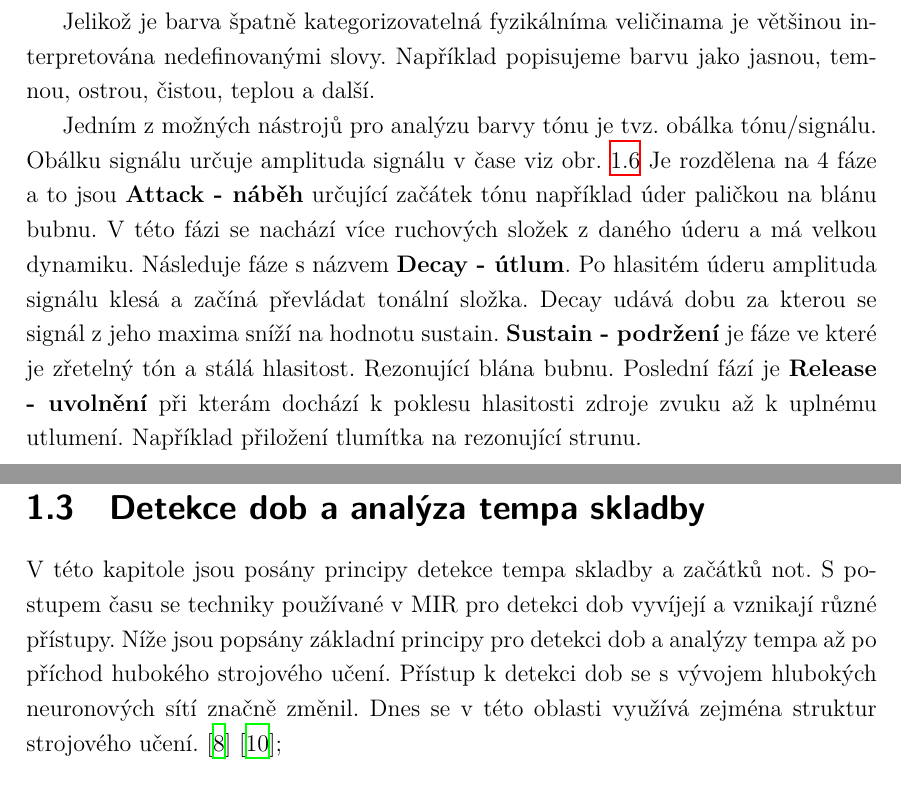
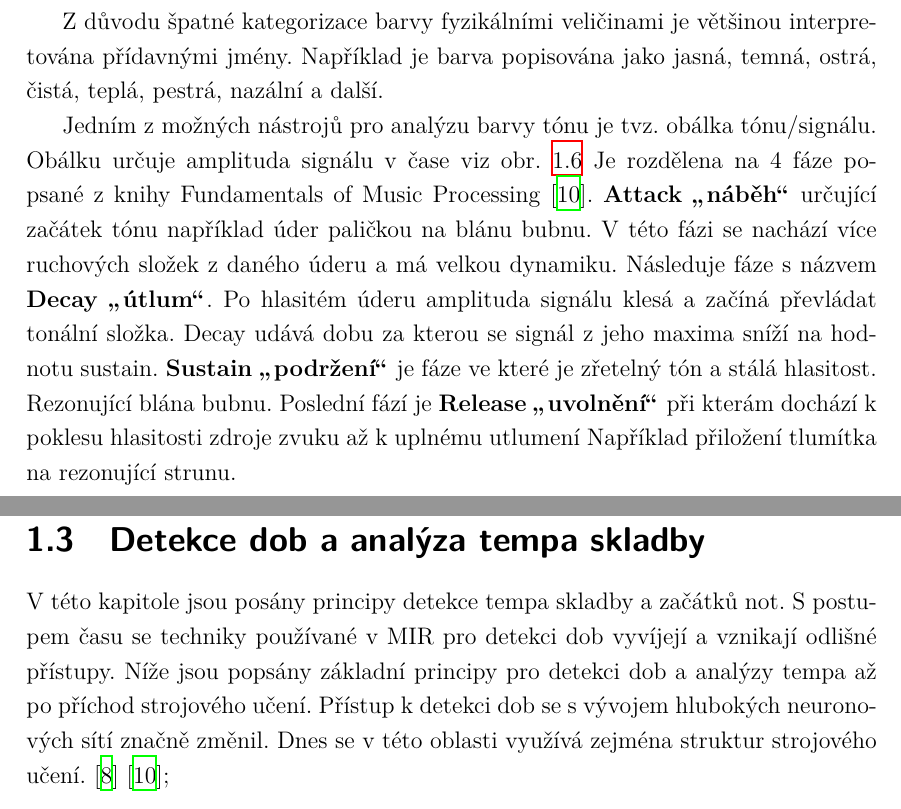
Before and after one commit to VikinnCz/Diplomova_prace_text, a LaTeX thesis (2022_Slezak_Svetelne_animace_pro_system_spectoda_na_zaklade_analyzy_parametru_hudebnich_nahravek.tex, which reads text/reseni.tex): two parts of pages 23 and 25 of 31, joined at a grey line, cut at the place of the change. The pictures show the PDF file 2022_Slezak_Svetelne_animace_pro_system_spectoda_na_zaklade_analyzy_parametru_hudebnich_nahravek.pdf that the author committed with the source.

Commit message:
Update: barva

```diff
--- a/text/reseni.tex
+++ b/text/reseni.tex
@@ -308,15 +307,16 @@ Struktura a možnosti systému Spectoda pro generování interaktivních světel
 
-  Jelikož je barva špatně kategorizovatelná fyzikálníma veličinama je většinou interpretována nedefinovanými slovy.
-  Například popisujeme barvu jako jasnou, temnou, ostrou, čistou, teplou a další.
+  Z důvodu špatné kategorizace barvy fyzikálními veličinami je většinou interpretována přídavnými jmény.
+  Například je barva popisována jako jasná, temná, ostrá, čistá, teplá, pestrá, nazální a další.
 
   Jedním z možných nástrojů pro analýzu barvy tónu je tvz. obálka tónu/signálu.
-  Obálku signálu určuje amplituda signálu v čase viz obr. \ref{fig:ADSR_envelope_on_piano_tone}
-  Je rozdělena na 4 fáze a to jsou \textbf{Attack - náběh} určující začátek tónu například úder paličkou na blánu bubnu.
+  Obálku určuje amplituda signálu v čase viz obr. \ref{fig:ADSR_envelope_on_piano_tone}
+  Je rozdělena na 4 fáze popsané z knihy Fundamentals of Music Processing \cite{fundamental_of_music_processing}.
+  \textbf{Attack \uv{náběh}} určující začátek tónu například úder paličkou na blánu bubnu.
   V této fázi se nachází více ruchových složek z daného úderu a má velkou dynamiku.
-  Následuje fáze s názvem \textbf{Decay - útlum}.
+  Následuje fáze s názvem \textbf{Decay \uv{útlum}}.
   Po hlasitém úderu amplituda signálu klesá a začíná převládat tonální složka. Decay udává dobu za kterou se signál z jeho maxima sníží na hodnotu sustain.
-  \textbf{Sustain - podržení} je fáze ve které je zřetelný tón a stálá hlasitost. Rezonující blána bubnu.
-  Poslední fází je \textbf{Release - uvolnění} při kterám dochází k poklesu hlasitosti zdroje zvuku až k uplnému utlumení.
+  \textbf{Sustain \uv{podržení}} je fáze ve které je zřetelný tón a stálá hlasitost. Rezonující blána bubnu.
+  Poslední fází je \textbf{Release \uv{uvolnění}} při kterám dochází k poklesu hlasitosti zdroje zvuku až k uplnému utlumení
   Například přiložení tlumítka na rezonující strunu.
 
   \begin{figure}[H]
@@ -338,2 +338,3 @@ Struktura a možnosti systému Spectoda pro generování interaktivních světel
   Dle konstrukce nástroje se v signálu objevují násobky nosné frekvence.
   Tyto násobky představují vyšší harmonické složky tónu.
+  Počet a amplituda vyšších harmonických složek má vliv na výslednou barvu tónu a je to hlavní důvod proč je lidské ucho schopné rozeznat stejný tón znějící na různé nástroje.
@@ -343,8 +343,8 @@ Struktura a možnosti systému Spectoda pro generování interaktivních světel
 
 \section{Detekce dob a analýza tempa skladby} \label{sec:Detekce_tempa}
 V této kapitole jsou posány principy detekce tempa skladby a začátků not.
-S postupem času se techniky používané v \acs*{MIR} pro detekci dob vyvíjejí a vznikají různé přístupy.
-Níže jsou popsány základní principy pro detekci dob a analýzy tempa až po příchod hubokého strojového učení.
+S postupem času se techniky používané v \acs{MIR} pro detekci dob vyvíjejí a vznikají odlišné přístupy.
+Níže jsou popsány základní principy pro detekci dob a analýzy tempa až po příchod strojového učení.
 Přístup k detekci dob se s vývojem hlubokých neuronových sítí značně změnil.
 Dnes se v této oblasti využívá zejména struktur strojového učení.
 \cite{tempobeatdownbeat:book} \cite{fundamental_of_music_processing};
```
Also changed, not shown: text/literatura.bib (+17 -0 lines), 2022_Slezak_Svetelne_animace_pro_system_spectoda_na_zaklade_analyzy_parametru_hudebnich_nahravek.pdf, text/reseni.tex (14 more changed lines).
